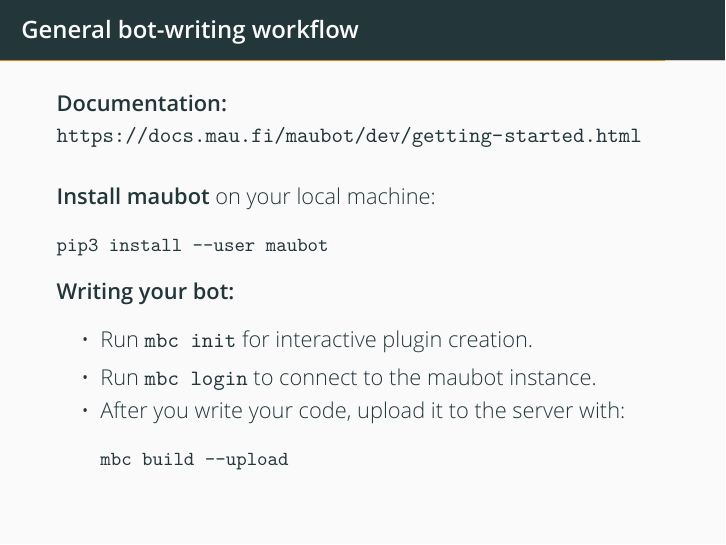
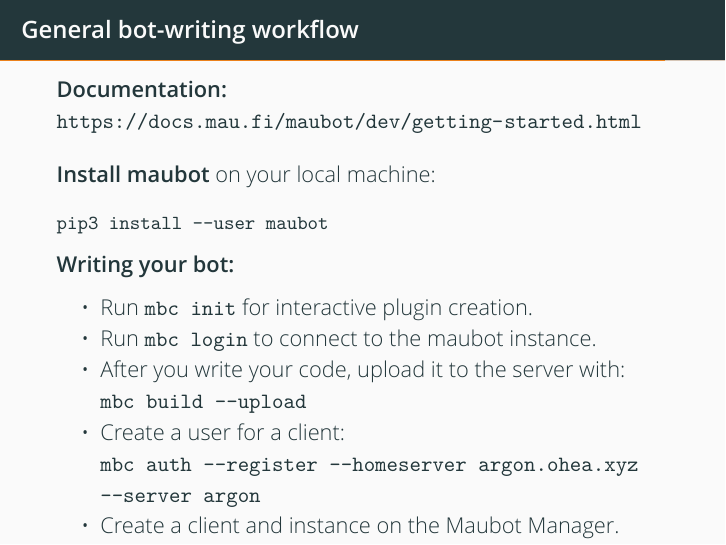
Before and after one commit to sumnerevans/acm-matrix-bot-workshop, LaTeX slides (matrix-bot-workshop.tex): page 27 of 30. The pictures show the PDF file matrix-bot-workshop.pdf that the author committed with the source.

Commit message:
add a few details about the workflow

```diff
--- a/matrix-bot-workshop.tex
+++ b/matrix-bot-workshop.tex
@@ -254,10 +254,11 @@
     \begin{itemize}
         \item Run \texttt{mbc init} for interactive plugin creation.
         \item Run \texttt{mbc login} to connect to the maubot instance.
-        \item After you write your code, upload it to the server with:
-            \begin{minted}{shell}
-                mbc build --upload
-            \end{minted}
+        \item After you write your code, upload it to the server with: \\
+            \texttt{mbc build --upload}
+        \item Create a user for a client: \\
+            \texttt{mbc auth --register --homeserver argon.ohea.xyz --server argon}
+        \item Create a client and instance on the Maubot Manager.
     \end{itemize}
 \end{frame}
 
```
Also changed, not shown: matrix-bot-workshop.pdf, 1 other file.
